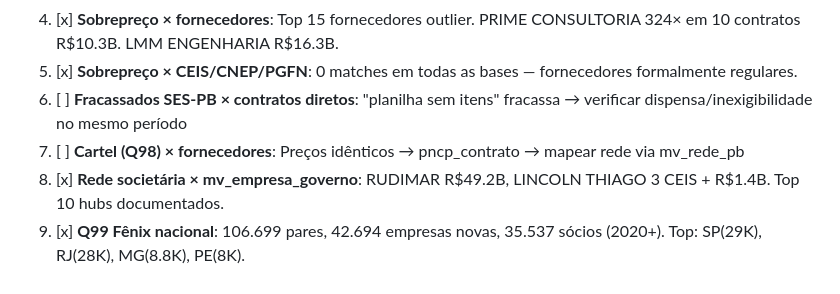
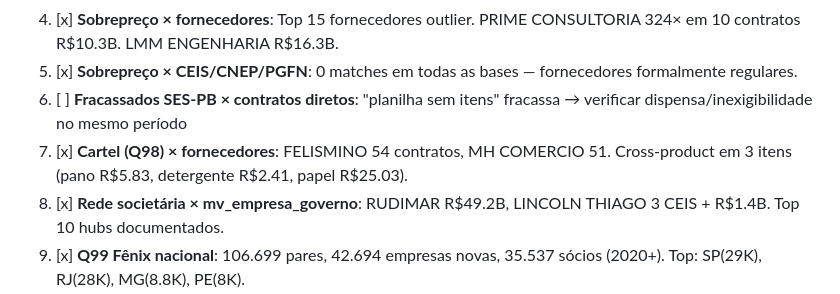
Before and after one commit to lucasdiniz/govbr-cruza-dados, a Markdown page: TODO.md, the part around the change. Rendered like a GitHub page.

```diff
--- a/TODO.md
+++ b/TODO.md
@@ -9,7 +9,7 @@
 4. [x] **Sobrepreço × fornecedores**: Top 15 fornecedores outlier. PRIME CONSULTORIA 324× em 10 contratos R$10.3B. LMM ENGENHARIA R$16.3B.
 5. [x] **Sobrepreço × CEIS/CNEP/PGFN**: 0 matches em todas as bases — fornecedores formalmente regulares.
 6. [ ] **Fracassados SES-PB × contratos diretos**: "planilha sem itens" fracassa → verificar dispensa/inexigibilidade no mesmo período
-7. [ ] **Cartel (Q98) × fornecedores**: Preços idênticos → pncp_contrato → mapear rede via mv_rede_pb
+7. [x] **Cartel (Q98) × fornecedores**: FELISMINO 54 contratos, MH COMERCIO 51. Cross-product em 3 itens (pano R$5.83, detergente R$2.41, papel R$25.03).
 8. [x] **Rede societária × mv_empresa_governo**: RUDIMAR R$49.2B, LINCOLN THIAGO 3 CEIS + R$1.4B. Top 10 hubs documentados.
 9. [x] **Q99 Fênix nacional**: 106.699 pares, 42.694 empresas novas, 35.537 sócios (2020+). Top: SP(29K), RJ(28K), MG(8.8K), PE(8K).
 
```
Also changed, not shown: relatorios/relatorio_itens_fracassados_pncp.md (+26 -2 lines).
